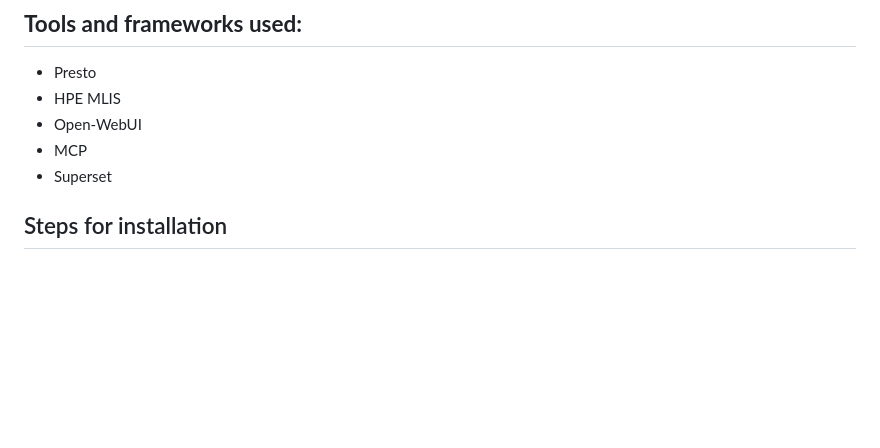
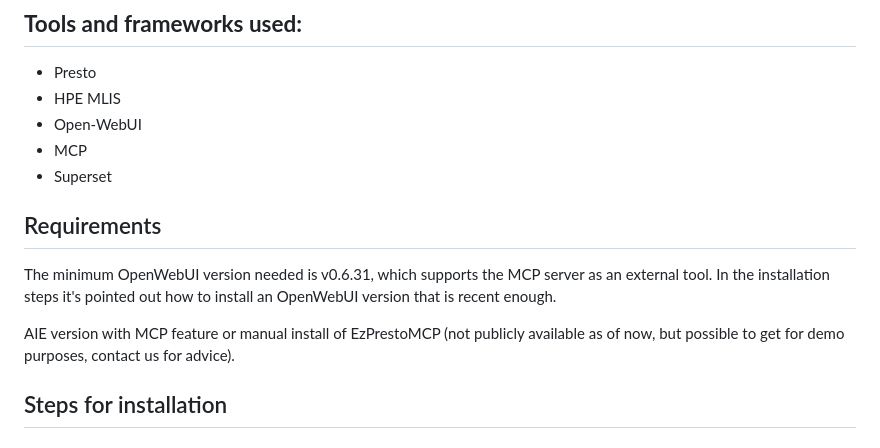
Before and after one commit to ai-solution-eng/ai-solution-demos, a Markdown page: nl-to-sql-mcp-manufacturing/README.md, the part around one of its changes. Rendered like a GitHub page; blank space fills up the shorter version.

```diff
--- a/nl-to-sql-mcp-manufacturing/README.md
+++ b/nl-to-sql-mcp-manufacturing/README.md
@@ -21,6 +21,12 @@ This demo shows how a NL to SQL use case can be implemented levaraging HPE PCAIs
 * Open-WebUI
 * MCP
 * Superset
+
+## Requirements
+
+The minimum OpenWebUI version needed is v0.6.31, which supports the MCP server as an external tool. In the installation steps it's pointed out how to install an OpenWebUI version that is recent enough.
+
+AIE version with MCP feature or manual install of EzPrestoMCP (not publicly available as of now, but possible to get for demo purposes, contact us for advice).
 
 ## Steps for installation
 
```
Also changed, not shown: other parts of nl-to-sql-mcp-manufacturing/README.md (+3 -2 lines), nl-to-sql-mcp-manufacturing/images/OpenWebUI_AddConnection.png (added), nl-to-sql-mcp-manufacturing/images/OpenWebUI_AddModel.png (added), nl-to-sql-mcp-manufacturing/images/OpenWebUI_AdminPanel.png (added), nl-to-sql-mcp-manufacturing/images/OpenWebUI_Connections.png (added), nl-to-sql-mcp-manufacturing/images/OpenWebUI_Settings.png (added), 1 other file.
